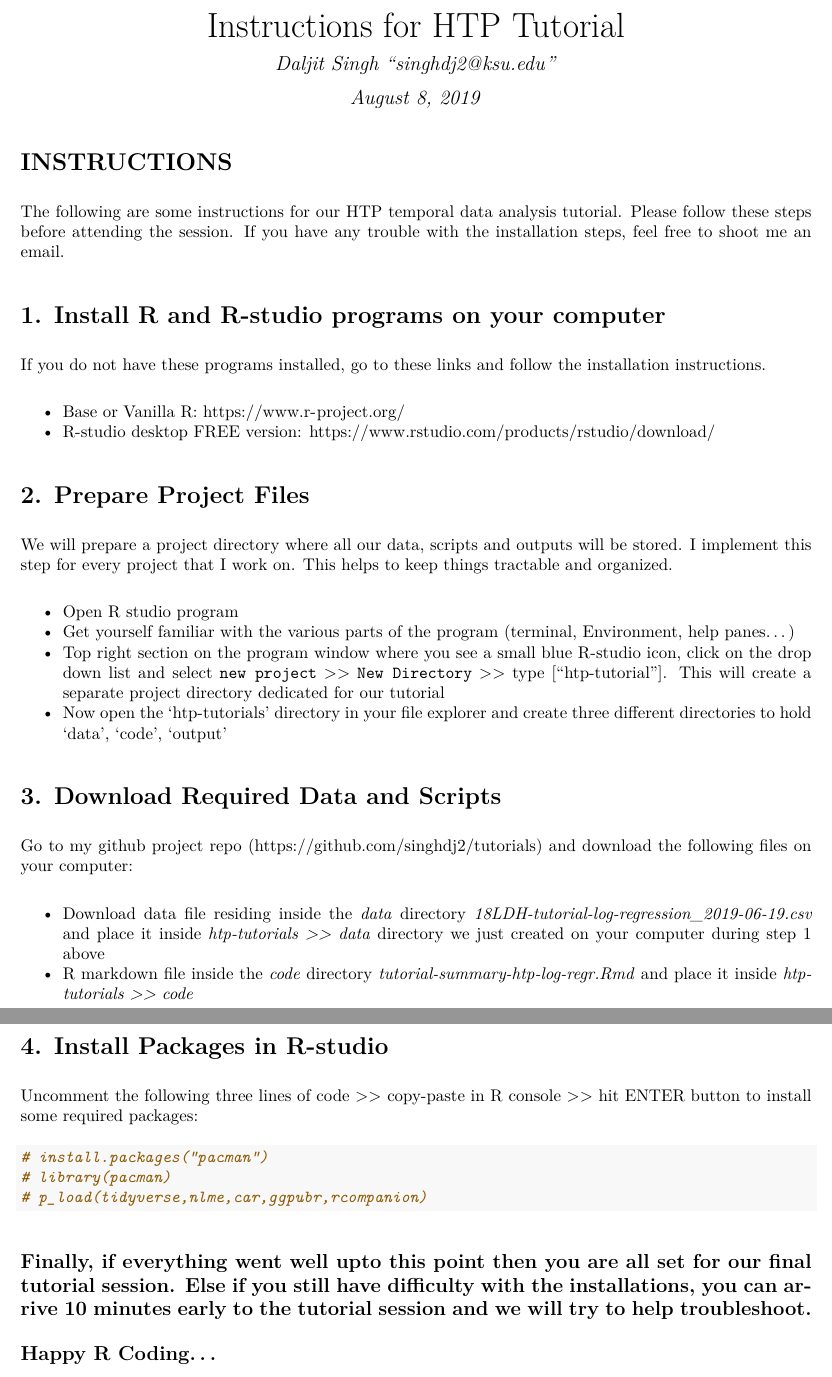
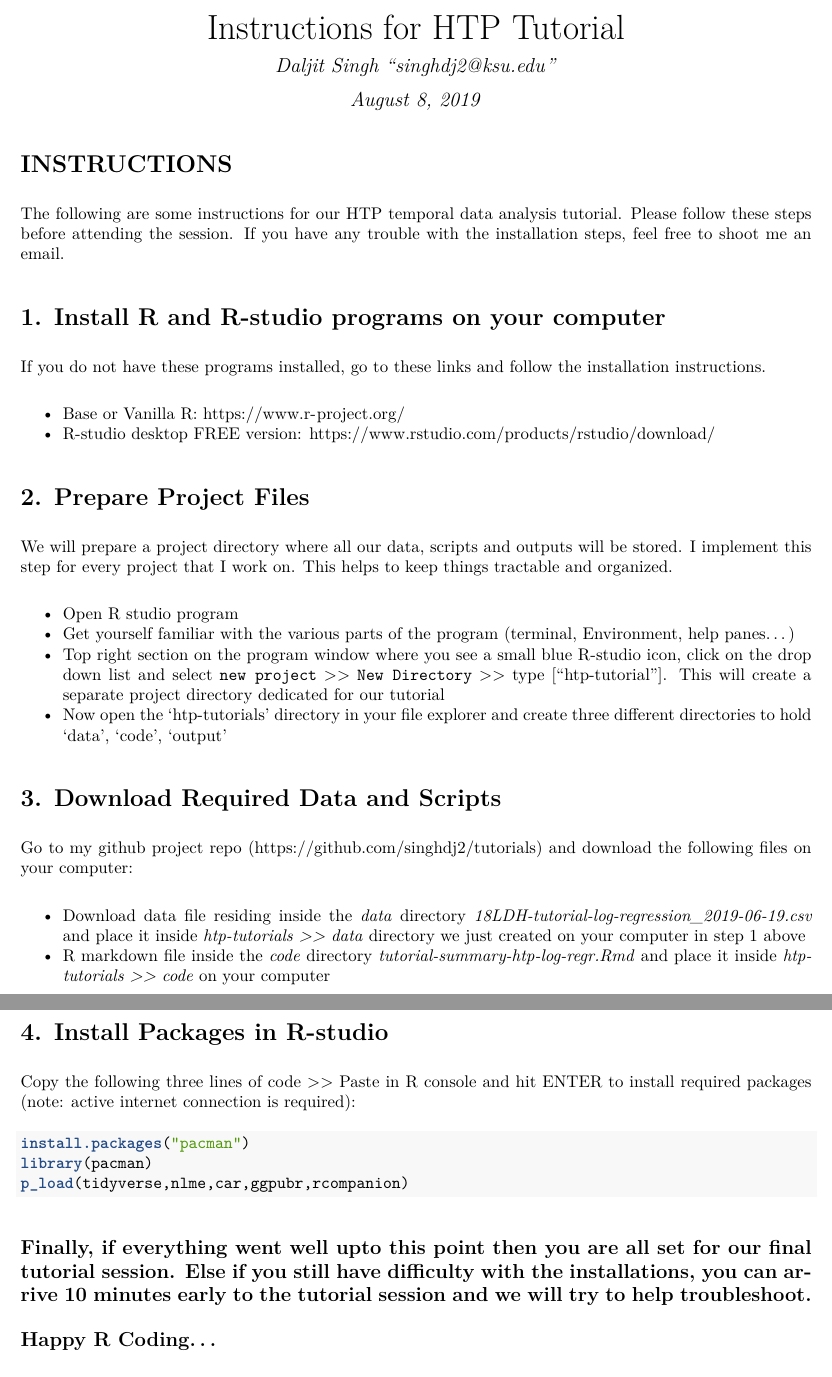
Before and after one commit to singhdj2/tutorials, an R Markdown document (code/instructions-tutorial-summary-htp-log-regr.Rmd): two parts of pages 1 and 2 of 2, joined at a grey line, cut so that both start at the same text. The pictures show the output file code/instructions-tutorial-summary-htp-log-regr.pdf that the author committed with the source.

Commit message:
Updated text and formatting

````diff
--- a/code/instructions-tutorial-summary-htp-log-regr.Rmd
+++ b/code/instructions-tutorial-summary-htp-log-regr.Rmd
@@ -32,16 +32,16 @@ We will prepare a project directory where all our data, scripts and outputs will
 # 3. Download Required Data and Scripts
 Go to my github project repo (https://github.com/singhdj2/tutorials) and download the following files on your computer:
 
-- Download data file residing inside the *data* directory *18LDH-tutorial-log-regression_2019-06-19.csv* and place it inside *htp-tutorials >> data* directory we just created on your computer during step 1 above
-- R markdown file inside the *code* directory *tutorial-summary-htp-log-regr.Rmd* and place it inside *htp-tutorials >> code*
+- Download data file residing inside the *data* directory *18LDH-tutorial-log-regression_2019-06-19.csv* and place it inside *htp-tutorials >> data* directory we just created on your computer in step 1 above
+- R markdown file inside the *code* directory *tutorial-summary-htp-log-regr.Rmd* and place it inside *htp-tutorials >> code* on your computer
 
 
 # 4. Install Packages in R-studio
-Uncomment the following three lines of code >> copy-paste in R console >> hit ENTER button to install some required packages:
-``` {r}
-# install.packages("pacman")
-# library(pacman)
-# p_load(tidyverse,nlme,car,ggpubr,rcompanion)
+Copy the following three lines of code >> Paste in R console and hit ENTER to install required packages (note: active internet connection is required):
+``` {r, eval=FALSE}
+install.packages("pacman")
+library(pacman)
+p_load(tidyverse,nlme,car,ggpubr,rcompanion)
 ```
 
 ## Finally, if everything went well upto this point then you are all set for our final tutorial session. Else if you still have difficulty with the installations, you can arrive 10 minutes early to the tutorial session and we will try to help troubleshoot.
````
Also changed, not shown: code/tutorial-summary-htp-log-regr.Rmd (+1 -1 lines), code/instructions-tutorial-summary-htp-log-regr.pdf, code/tutorial-summary-htp-log-regr.pdf, code/tutorial-summary-htp-log-regr_files/figure-latex/fit-R2-1.pdf, code/tutorial-summary-htp-log-regr_files/figure-latex/fit-summaries-1.pdf, code/tutorial-summary-htp-log-regr_files/figure-latex/plot-height-trends-1.pdf, code/tutorial-summary-htp-log-regr_files/figure-latex/plotting-phi1-1.pdf, code/tutorial-summary-htp-log-regr_files/figure-latex/plotting-phi2-1.pdf, code/tutorial-summary-htp-log-regr_files/figure-latex/plotting-phi3-1.pdf, 7 other files.
